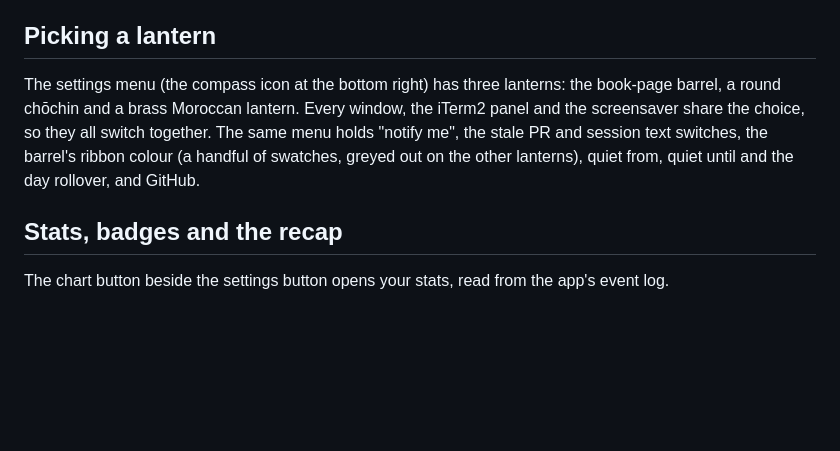
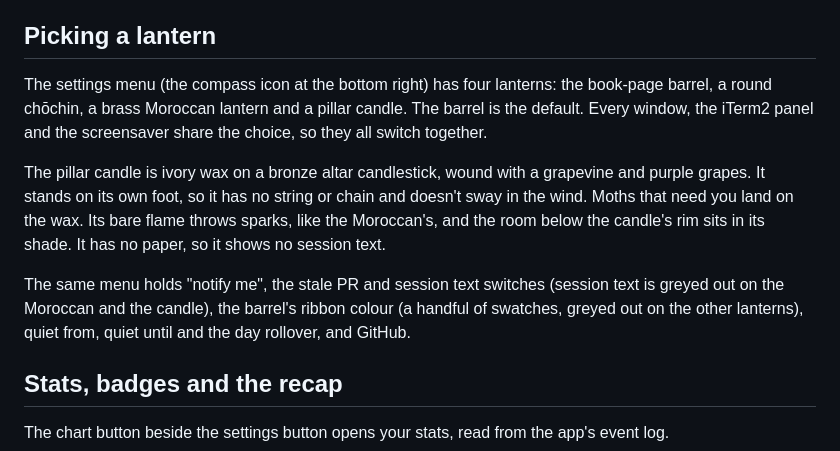
Before and after one commit to DaceExMachina/lantern, a Markdown page: docs/guide.md, the part around the change. Rendered like a GitHub page; blank space fills up the shorter version.

Commit message:
Guide: the pillar candle, the fourth lantern
Co-Authored-By: Claude Opus 5.5 <noreply@anthropic.com>

```diff
--- a/docs/guide.md
+++ b/docs/guide.md
@@ -79,7 +79,11 @@ Only plain sentences make it onto the paper. Lantern drops anything with code, a
 
 ## Picking a lantern
 
-The settings menu (the compass icon at the bottom right) has three lanterns: the book-page barrel, a round chōchin and a brass Moroccan lantern. Every window, the iTerm2 panel and the screensaver share the choice, so they all switch together. The same menu holds "notify me", the stale PR and session text switches, the barrel's ribbon colour (a handful of swatches, greyed out on the other lanterns), quiet from, quiet until and the day rollover, and GitHub.
+The settings menu (the compass icon at the bottom right) has four lanterns: the book-page barrel, a round chōchin, a brass Moroccan lantern and a pillar candle. The barrel is the default. Every window, the iTerm2 panel and the screensaver share the choice, so they all switch together.
+
+The pillar candle is ivory wax on a bronze altar candlestick, wound with a grapevine and purple grapes. It stands on its own foot, so it has no string or chain and doesn't sway in the wind. Moths that need you land on the wax. Its bare flame throws sparks, like the Moroccan's, and the room below the candle's rim sits in its shade. It has no paper, so it shows no session text.
+
+The same menu holds "notify me", the stale PR and session text switches (session text is greyed out on the Moroccan and the candle), the barrel's ribbon colour (a handful of swatches, greyed out on the other lanterns), quiet from, quiet until and the day rollover, and GitHub.
 
 ## Stats, badges and the recap
 
```
